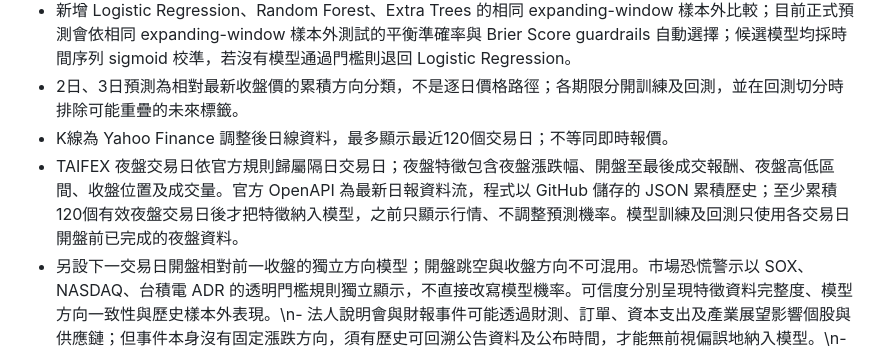
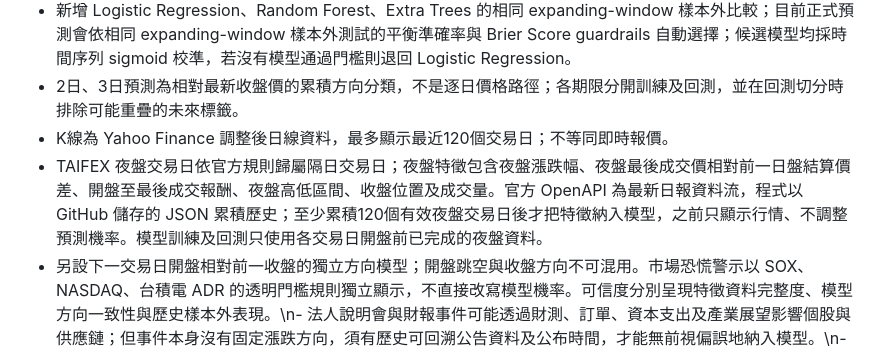
Before and after one commit to wuc361/etf-0050, a Markdown page: README.md, the part around the change. GitHub-like rendering.

Commit message:
docs: include prior-settlement spread in night-session features

```diff
--- a/README.md
+++ b/README.md
@@ -30,7 +30,7 @@
 - 新增 Logistic Regression、Random Forest、Extra Trees 的相同 expanding-window 樣本外比較；目前正式預測會依相同 expanding-window 樣本外測試的平衡準確率與 Brier Score guardrails 自動選擇；候選模型均採時間序列 sigmoid 校準，若沒有模型通過門檻則退回 Logistic Regression。
 - 2日、3日預測為相對最新收盤價的累積方向分類，不是逐日價格路徑；各期限分開訓練及回測，並在回測切分時排除可能重疊的未來標籤。
 - K線為 Yahoo Finance 調整後日線資料，最多顯示最近120個交易日；不等同即時報價。
-- TAIFEX 夜盤交易日依官方規則歸屬隔日交易日；夜盤特徵包含夜盤漲跌幅、開盤至最後成交報酬、夜盤高低區間、收盤位置及成交量。官方 OpenAPI 為最新日報資料流，程式以 GitHub 儲存的 JSON 累積歷史；至少累積120個有效夜盤交易日後才把特徵納入模型，之前只顯示行情、不調整預測機率。模型訓練及回測只使用各交易日開盤前已完成的夜盤資料。
+- TAIFEX 夜盤交易日依官方規則歸屬隔日交易日；夜盤特徵包含夜盤漲跌幅、夜盤最後成交價相對前一日盤結算價差、開盤至最後成交報酬、夜盤高低區間、收盤位置及成交量。官方 OpenAPI 為最新日報資料流，程式以 GitHub 儲存的 JSON 累積歷史；至少累積120個有效夜盤交易日後才把特徵納入模型，之前只顯示行情、不調整預測機率。模型訓練及回測只使用各交易日開盤前已完成的夜盤資料。
 - 另設下一交易日開盤相對前一收盤的獨立方向模型；開盤跳空與收盤方向不可混用。市場恐慌警示以 SOX、NASDAQ、台積電 ADR 的透明門檻規則獨立顯示，不直接改寫模型機率。可信度分別呈現特徵資料完整度、模型方向一致性與歷史樣本外表現。\n- 法人說明會與財報事件可能透過財測、訂單、資本支出及產業展望影響個股與供應鏈；但事件本身沒有固定漲跌方向，須有歷史可回溯公告資料及公布時間，才能無前視偏誤地納入模型。\n- 回測方向準確率不等同扣除交易成本後的策略報酬。
 - 請勿把模型結果當作個人化投資建議。
 
```
